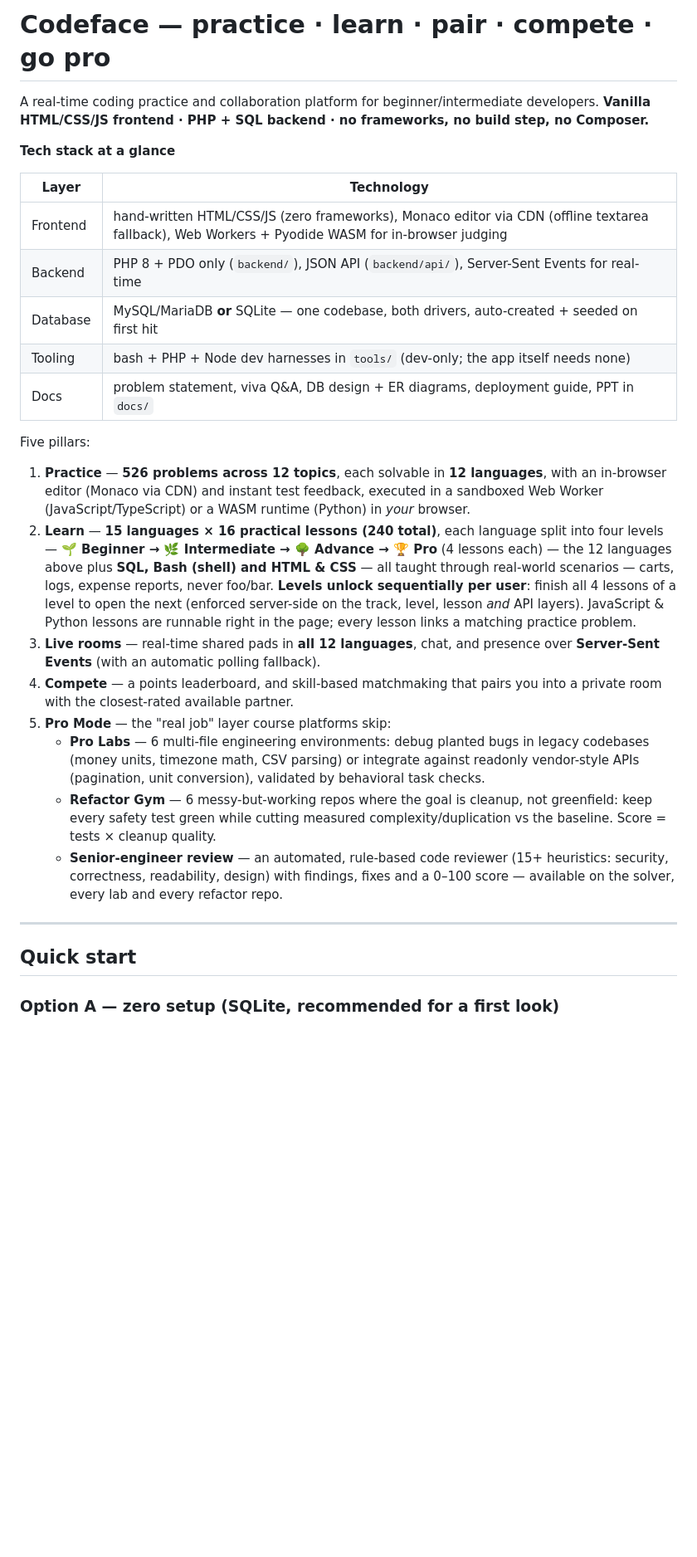
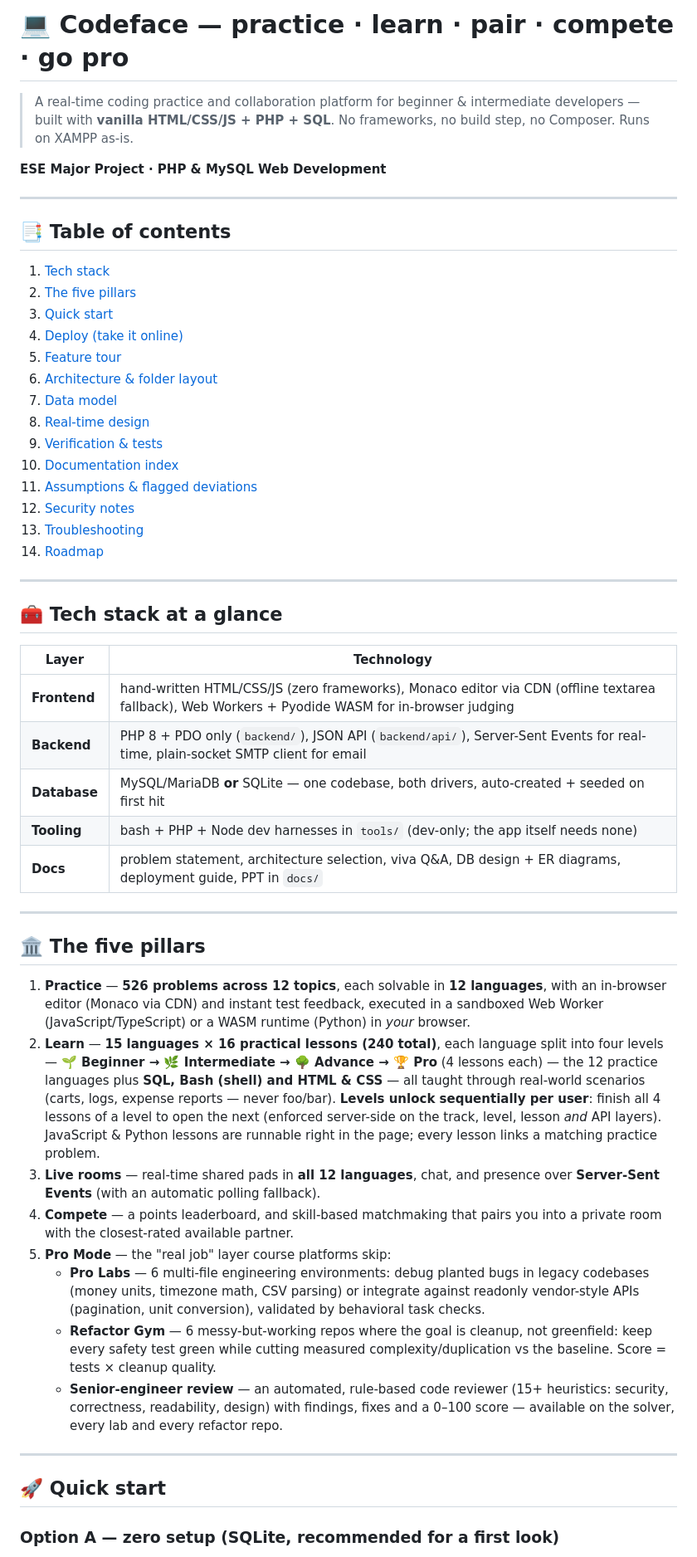
Before and after one commit to SuraGaneshreddy/Codeface_PHP_Project, a Markdown page: README.md, the part around one of its changes. Shown at 83% size. Drawn GitHub-style; blank space fills up the shorter version.

```diff
--- a/README.md
+++ b/README.md
@@ -1,35 +1,60 @@
-# Codeface — practice · learn · pair · compete · go pro
+# 💻 Codeface — practice · learn · pair · compete · go pro
 
-A real-time coding practice and collaboration platform for beginner/intermediate
-developers. **Vanilla HTML/CSS/JS frontend · PHP + SQL backend · no frameworks,
-no build step, no Composer.**
+> A real-time coding practice and collaboration platform for beginner & intermediate
+> developers — built with **vanilla HTML/CSS/JS + PHP + SQL**. No frameworks, no build
+> step, no Composer. Runs on XAMPP as-is.
 
-**Tech stack at a glance**
+**ESE Major Project · PHP & MySQL Web Development**
+
+---
+
+## 📑 Table of contents
+
+1. [Tech stack](#-tech-stack-at-a-glance)
+2. [The five pillars](#-the-five-pillars)
+3. [Quick start](#-quick-start)
+4. [Deploy (take it online)](#-deploy-take-it-online)
+5. [Feature tour](#-feature-tour)
+6. [Architecture & folder layout](#-architecture--folder-layout)
+7. [Data model](#-data-model-both-engines)
+8. [Real-time design](#-real-time-design)
+9. [Verification & tests](#-verification--tests)
+10. [Documentation index](#-documentation-index)
+11. [Assumptions & flagged deviations](#-assumptions--flagged-deviations)
+12. [Security notes](#-security-notes)
+13. [Troubleshooting](#-troubleshooting)
+14. [Roadmap](#-roadmap)
+
+---
+
+## 🧰 Tech stack at a glance
 
 | Layer | Technology |
 |---|---|
-| Frontend | hand-written HTML/CSS/JS (zero frameworks), Monaco editor via CDN (offline textarea fallback), Web Workers + Pyodide WASM for in-browser judging |
-| Backend | PHP 8 + PDO only (`backend/`), JSON API (`backend/api/`), Server-Sent Events for real-time |
-| Database | MySQL/MariaDB **or** SQLite — one codebase, both drivers, auto-created + seeded on first hit |
-| Tooling | bash + PHP + Node dev harnesses in `tools/` (dev-only; the app itself needs none) |
-| Docs | problem statement, viva Q&A, DB design + ER diagrams, deployment guide, PPT in `docs/` |
+| **Frontend** | hand-written HTML/CSS/JS (zero frameworks), Monaco editor via CDN (offline textarea fallback), Web Workers + Pyodide WASM for in-browser judging |
+| **Backend** | PHP 8 + PDO only (`backend/`), JSON API (`backend/api/`), Server-Sent Events for real-time, plain-socket SMTP client for email |
+| **Database** | MySQL/MariaDB **or** SQLite — one codebase, both drivers, auto-created + seeded on first hit |
+| **Tooling** | bash + PHP + Node dev harnesses in `tools/` (dev-only; the app itself needs none) |
+| **Docs** | problem statement, architecture selection, viva Q&A, DB design + ER diagrams, deployment guide, PPT in `docs/` |
 
-Five pillars:
+---
+
+## 🏛 The five pillars
 
 1. **Practice** — **526 problems across 12 topics**, each solvable in **12 languages**,
    with an in-browser editor (Monaco via CDN) and instant test feedback, executed in a
    sandboxed Web Worker (JavaScript/TypeScript) or a WASM runtime (Python) in *your* browser.
-2. **Learn** — **15 languages × 16 practical lessons (240 total)**, each language split into four
-   levels — **🌱 Beginner → 🌿 Intermediate → 🌳 Advance → 🏆 Pro** (4 lessons each) — the 12
-   languages above plus **SQL, Bash (shell) and HTML & CSS** — all taught through real-world
-   scenarios — carts, logs, expense reports, never foo/bar. **Levels unlock sequentially per
-   user**: finish all 4 lessons of a level to open the next (enforced server-side on the track,
-   level, lesson *and* API layers). JavaScript & Python lessons are runnable right in the page;
-   every lesson links a matching practice problem.
+2. **Learn** — **15 languages × 16 practical lessons (240 total)**, each language split into
+   four levels — **🌱 Beginner → 🌿 Intermediate → 🌳 Advance → 🏆 Pro** (4 lessons each) —
+   the 12 practice languages plus **SQL, Bash (shell) and HTML & CSS** — all taught through
+   real-world scenarios (carts, logs, expense reports — never foo/bar). **Levels unlock
+   sequentially per user**: finish all 4 lessons of a level to open the next (enforced
+   server-side on the track, level, lesson *and* API layers). JavaScript & Python lessons
+   are runnable right in the page; every lesson links a matching practice problem.
 3. **Live rooms** — real-time shared pads in **all 12 languages**, chat, and presence over
    **Server-Sent Events** (with an automatic polling fallback).
-4. **Compete** — a points leaderboard, and skill-based matchmaking that pairs you
-   into a private room with the closest-rated available partner.
+4. **Compete** — a points leaderboard, and skill-based matchmaking that pairs you into a
+   private room with the closest-rated available partner.
 5. **Pro Mode** — the "real job" layer course platforms skip:
    - **Pro Labs** — 6 multi-file engineering environments: debug planted bugs in legacy
      codebases (money units, timezone math, CSV parsing) or integrate against readonly
@@ -43,7 +68,7 @@ Five pillars:
 
 ---
 
-## Quick start
+## 🚀 Quick start
 
 ### Option A — zero setup (SQLite, recommended for a first look)
 
```
Also changed, not shown: other parts of README.md (+269 -180 lines).
